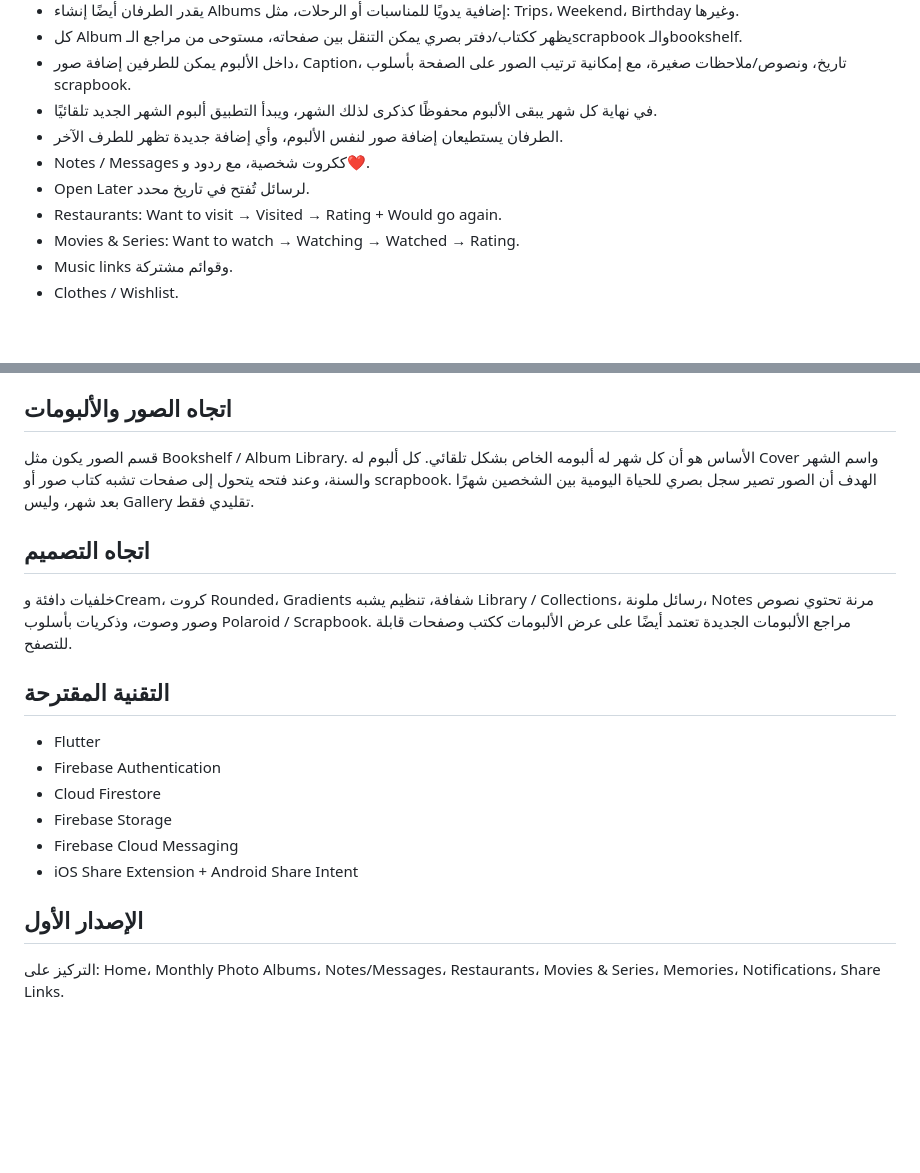
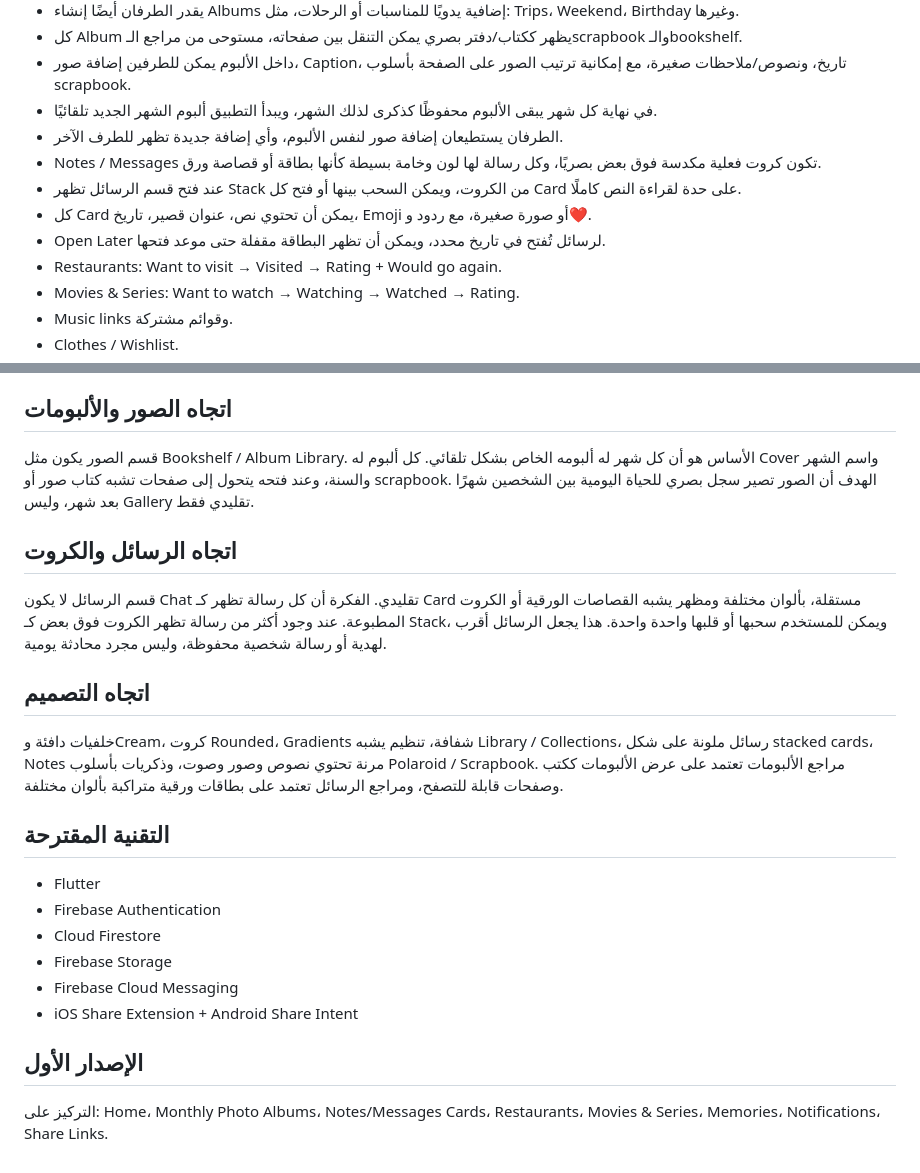
Before and after one commit to Rawan-ab/-idea-hub, a Markdown page: projects/shared-space-app/README.md, 2 parts joined by grey strips. Drawn GitHub-style; blank space fills up the shorter version.

Commit message:
Add stacked message cards concept

```diff
--- a/projects/shared-space-app/README.md
+++ b/projects/shared-space-app/README.md
@@ -17,8 +17,10 @@
 - داخل الألبوم يمكن للطرفين إضافة صور، Caption، تاريخ، ونصوص/ملاحظات صغيرة، مع إمكانية ترتيب الصور على الصفحة بأسلوب scrapbook.
 - في نهاية كل شهر يبقى الألبوم محفوظًا كذكرى لذلك الشهر، ويبدأ التطبيق ألبوم الشهر الجديد تلقائيًا.
 - الطرفان يستطيعان إضافة صور لنفس الألبوم، وأي إضافة جديدة تظهر للطرف الآخر.
-- Notes / Messages ككروت شخصية، مع ردود و❤️.
-- Open Later لرسائل تُفتح في تاريخ محدد.
+- Notes / Messages تكون كروت فعلية مكدسة فوق بعض بصريًا، وكل رسالة لها لون وخامة بسيطة كأنها بطاقة أو قصاصة ورق.
+- عند فتح قسم الرسائل تظهر Stack من الكروت، ويمكن السحب بينها أو فتح كل Card على حدة لقراءة النص كاملًا.
+- كل Card يمكن أن تحتوي نص، عنوان قصير، تاريخ، Emoji أو صورة صغيرة، مع ردود و❤️.
+- Open Later لرسائل تُفتح في تاريخ محدد، ويمكن أن تظهر البطاقة مقفلة حتى موعد فتحها.
 - Restaurants: Want to visit → Visited → Rating + Would go again.
 - Movies & Series: Want to watch → Watching → Watched → Rating.
 - Music links وقوائم مشتركة.
@@ -30,8 +32,11 @@
 ## اتجاه الصور والألبومات
 قسم الصور يكون مثل Bookshelf / Album Library. الأساس هو أن كل شهر له ألبومه الخاص بشكل تلقائي. كل ألبوم له Cover واسم الشهر والسنة، وعند فتحه يتحول إلى صفحات تشبه كتاب صور أو scrapbook. الهدف أن الصور تصير سجل بصري للحياة اليومية بين الشخصين شهرًا بعد شهر، وليس Gallery تقليدي فقط.
 
+## اتجاه الرسائل والكروت
+قسم الرسائل لا يكون Chat تقليدي. الفكرة أن كل رسالة تظهر كـ Card مستقلة، بألوان مختلفة ومظهر يشبه القصاصات الورقية أو الكروت المطبوعة. عند وجود أكثر من رسالة تظهر الكروت فوق بعض كـ Stack، ويمكن للمستخدم سحبها أو قلبها واحدة واحدة. هذا يجعل الرسائل أقرب لهدية أو رسالة شخصية محفوظة، وليس مجرد محادثة يومية.
+
 ## اتجاه التصميم
-خلفيات دافئة وCream، كروت Rounded، Gradients شفافة، تنظيم يشبه Library / Collections، رسائل ملونة، Notes مرنة تحتوي نصوص وصور وصوت، وذكريات بأسلوب Polaroid / Scrapbook. مراجع الألبومات الجديدة تعتمد أيضًا على عرض الألبومات ككتب وصفحات قابلة للتصفح.
+خلفيات دافئة وCream، كروت Rounded، Gradients شفافة، تنظيم يشبه Library / Collections، رسائل ملونة على شكل stacked cards، Notes مرنة تحتوي نصوص وصور وصوت، وذكريات بأسلوب Polaroid / Scrapbook. مراجع الألبومات تعتمد على عرض الألبومات ككتب وصفحات قابلة للتصفح، ومراجع الرسائل تعتمد على بطاقات ورقية متراكبة بألوان مختلفة.
 
 ## التقنية المقترحة
 - Flutter
@@ -42,4 +47,4 @@
 - iOS Share Extension + Android Share Intent
 
 ## الإصدار الأول
-التركيز على: Home، Monthly Photo Albums، Notes/Messages، Restaurants، Movies & Series، Memories، Notifications، Share Links.
+التركيز على: Home، Monthly Photo Albums، Notes/Messages Cards، Restaurants، Movies & Series، Memories، Notifications، Share Links.
```
